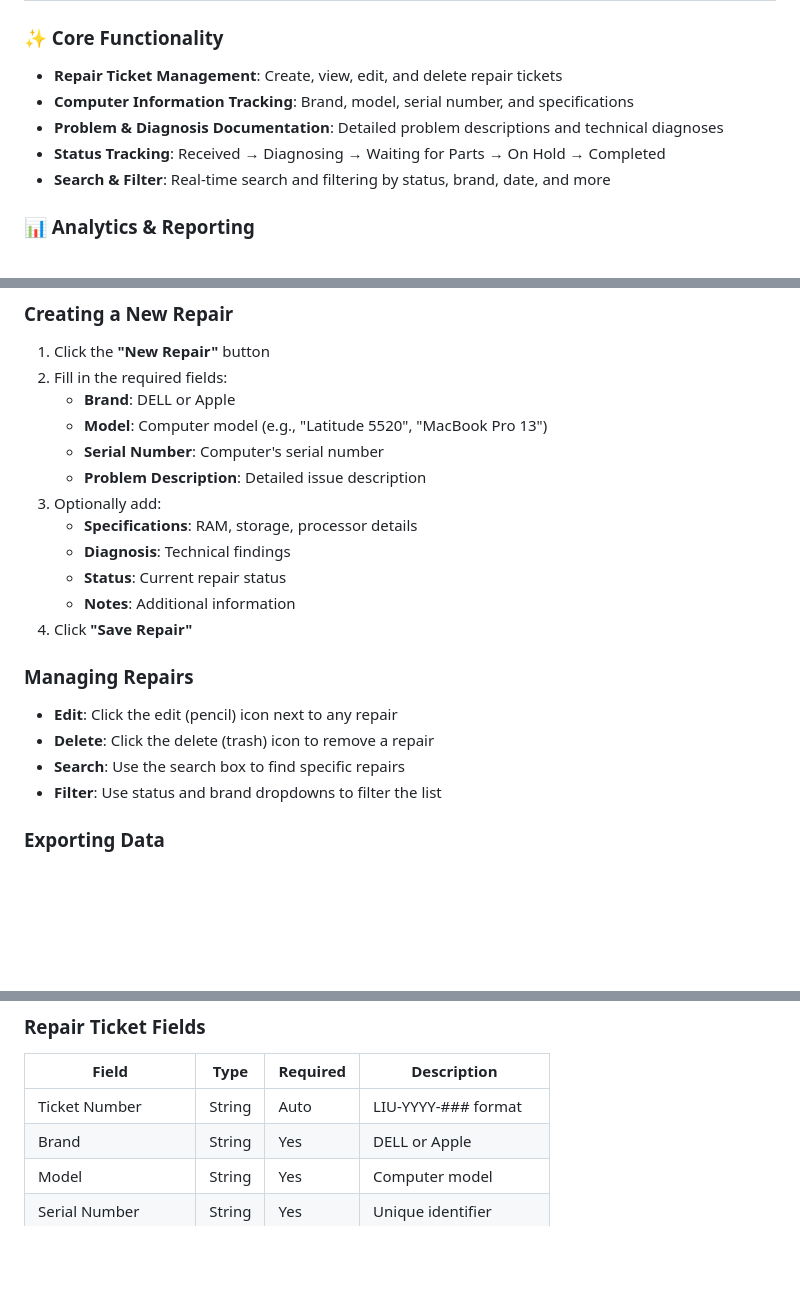
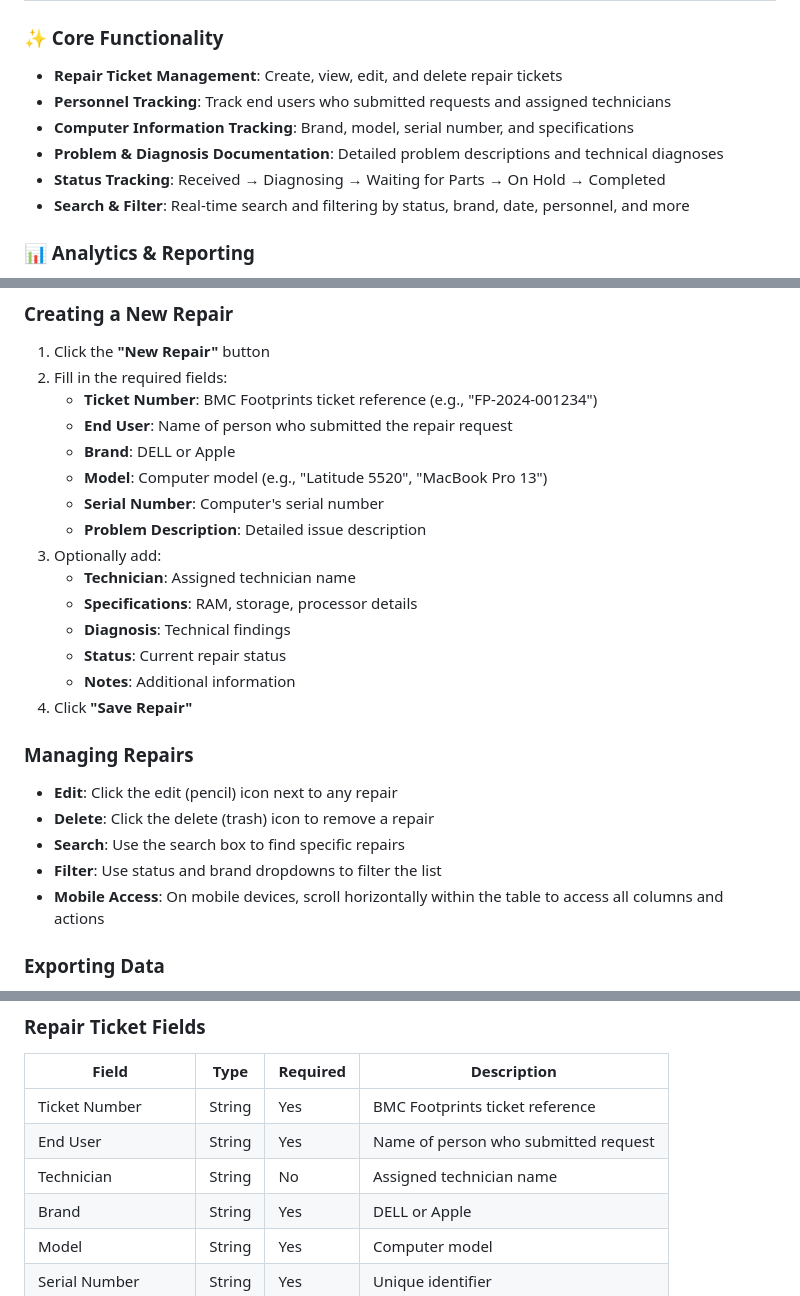
Before and after one commit to DiceBanga/LIU-Repairs, a Markdown page: README.md, 3 parts joined by grey strips. Rendered like a GitHub page; blank space fills up the shorter version.

```diff
--- a/README.md
+++ b/README.md
@@ -6,10 +6,11 @@ A modern, responsive web application for tracking and managing computer repairs
 
 ### ✨ Core Functionality
 - **Repair Ticket Management**: Create, view, edit, and delete repair tickets
+- **Personnel Tracking**: Track end users who submitted requests and assigned technicians
 - **Computer Information Tracking**: Brand, model, serial number, and specifications
 - **Problem & Diagnosis Documentation**: Detailed problem descriptions and technical diagnoses
 - **Status Tracking**: Received → Diagnosing → Waiting for Parts → On Hold → Completed
-- **Search & Filter**: Real-time search and filtering by status, brand, date, and more
+- **Search & Filter**: Real-time search and filtering by status, brand, date, personnel, and more
 
 ### 📊 Analytics & Reporting
 - **Dashboard Statistics**: Total repairs, pending count, completion rates
@@ -57,11 +59,14 @@ Then open `http://localhost:8000` in your browser.
 ### Creating a New Repair
 1. Click the **"New Repair"** button
 2. Fill in the required fields:
+   - **Ticket Number**: BMC Footprints ticket reference (e.g., "FP-2024-001234")
+   - **End User**: Name of person who submitted the repair request
    - **Brand**: DELL or Apple
    - **Model**: Computer model (e.g., "Latitude 5520", "MacBook Pro 13")
    - **Serial Number**: Computer's serial number
    - **Problem Description**: Detailed issue description
 3. Optionally add:
+   - **Technician**: Assigned technician name
    - **Specifications**: RAM, storage, processor details
    - **Diagnosis**: Technical findings
    - **Status**: Current repair status
@@ -73,6 +78,7 @@ Then open `http://localhost:8000` in your browser.
 - **Delete**: Click the delete (trash) icon to remove a repair
 - **Search**: Use the search box to find specific repairs
 - **Filter**: Use status and brand dropdowns to filter the list
+- **Mobile Access**: On mobile devices, scroll horizontally within the table to access all columns and actions
 
 ### Exporting Data
 1. Click **"Export CSV"** to download all visible repairs
@@ -98,7 +104,9 @@ Then open `http://localhost:8000` in your browser.
 ### Repair Ticket Fields
 | Field | Type | Required | Description |
 |-------|------|----------|-------------|
-| Ticket Number | String | Auto | LIU-YYYY-### format |
+| Ticket Number | String | Yes | BMC Footprints ticket reference |
+| End User | String | Yes | Name of person who submitted request |
+| Technician | String | No | Assigned technician name |
 | Brand | String | Yes | DELL or Apple |
 | Model | String | Yes | Computer model |
 | Serial Number | String | Yes | Unique identifier |
```
Also changed, not shown: other parts of README.md (+38 -7 lines).
